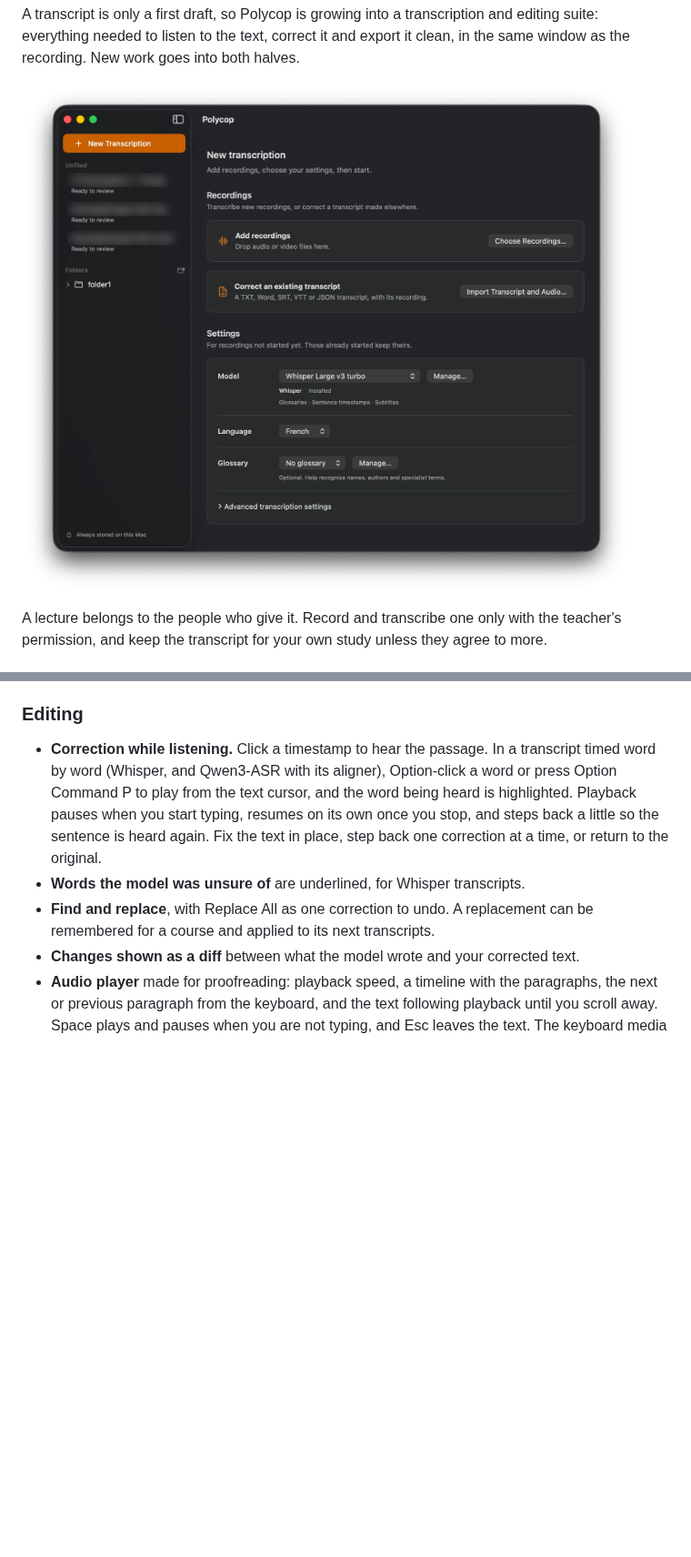
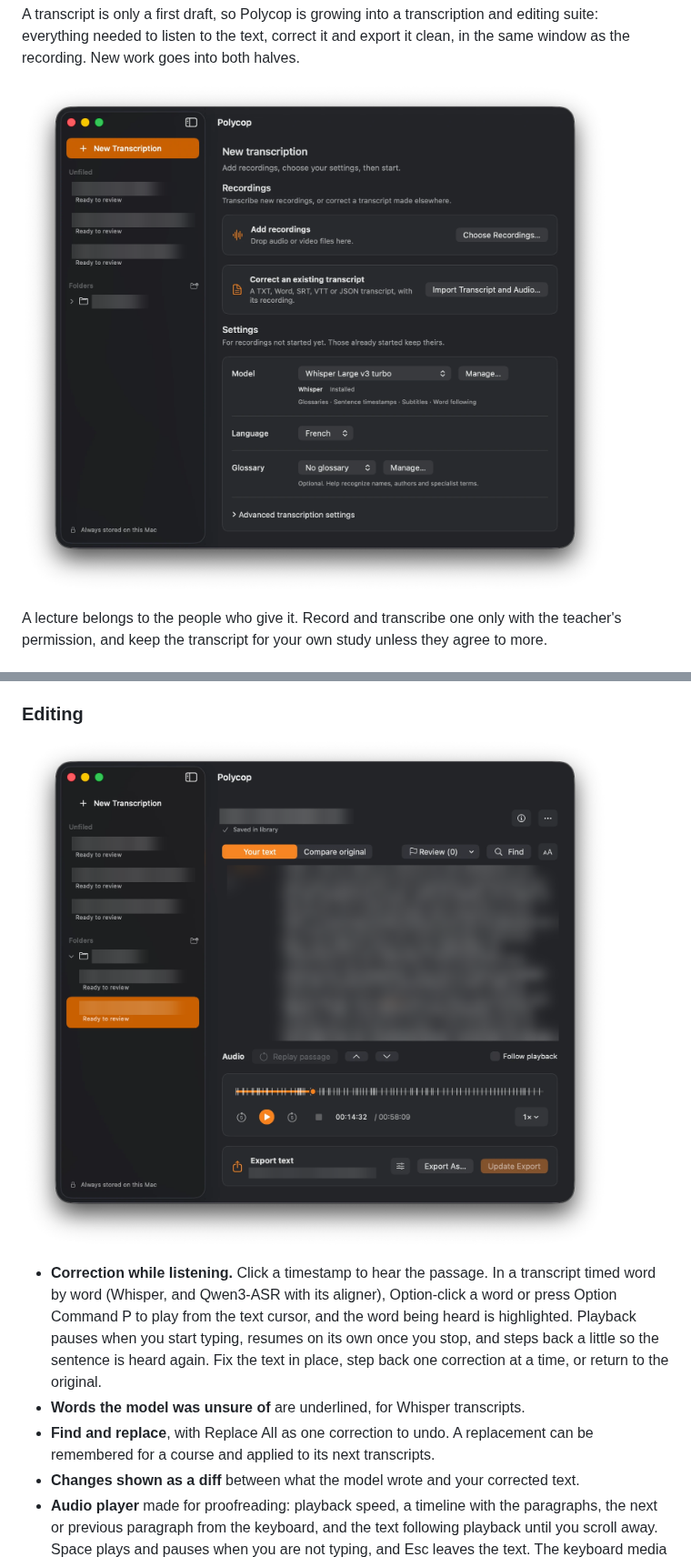
Before and after one commit to miravassor/polycop, a Markdown page: README.md, 2 parts joined by grey strips. Shown at 91% size. Rendered like a GitHub page; pictures changed too: .github/screenshot-editing.png (added), .github/screenshot.png; blank space fills up the shorter version.

Commit message:
retake the README screenshot and add one of a transcript (#116)
The model line now reads as the app does, with word following. Names,
the transcript text and the export path are blurred, and the files carry
no metadata.

Co-authored-by: polycopproject <polycopproject@proton.me>

```diff
--- a/README.md
+++ b/README.md
@@ -54,6 +54,8 @@ unless they agree to more.
   and the Mac stays awake during a long job.
 
 ### Editing
+
+![A transcript in Polycop, with the audio player and the export](.github/screenshot-editing.png)
 
 * **Correction while listening.** Click a timestamp to hear the passage. In a
   transcript timed word by word (Whisper, and Qwen3-ASR with its aligner),
```
